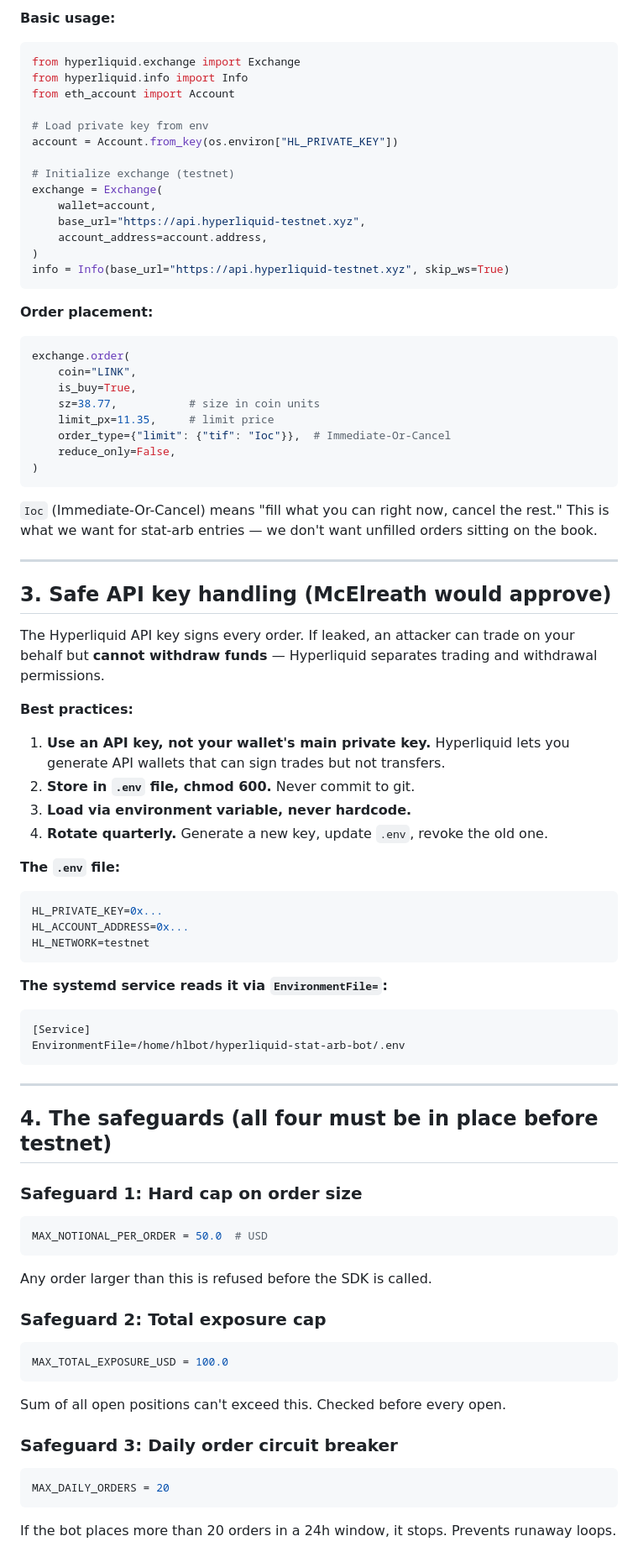
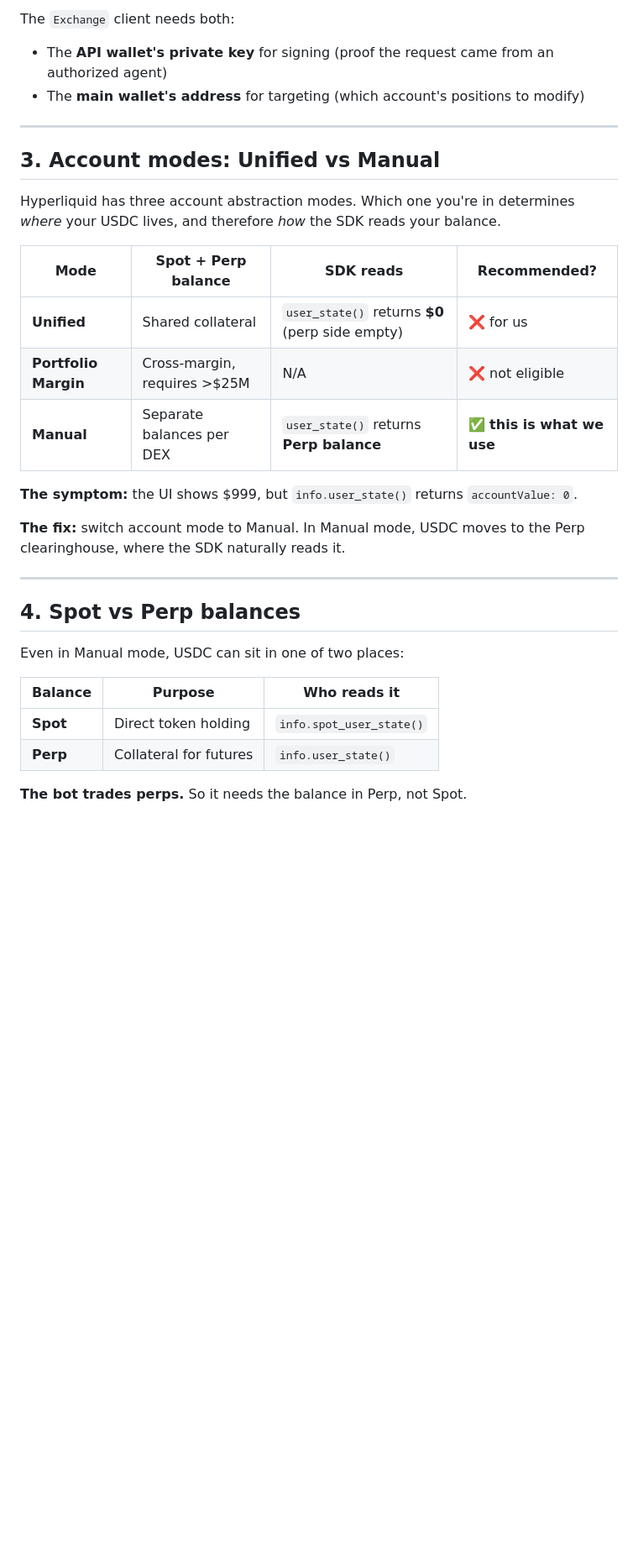
Before and after one commit to andrew-deltoro/hyperliquid-stat-arb-bot, a Markdown page: docs/phase_4_testnet_execution.md, the part around one of its changes. Shown at 84% size. Drawn GitHub-style; blank space fills up the shorter version.

````diff
--- a/docs/phase_4_testnet_execution.md
+++ b/docs/phase_4_testnet_execution.md
@@ -49,82 +50,35 @@ pip install hyperliquid-python-sdk
 ```
 
-**Basic usage:**
-```python
-from hyperliquid.exchange import Exchange
-from hyperliquid.info import Info
-from eth_account import Account
-
-# Load private key from env
-account = Account.from_key(os.environ["HL_PRIVATE_KEY"])
-
-# Initialize exchange (testnet)
-exchange = Exchange(
-    wallet=account,
-    base_url="https://api.hyperliquid-testnet.xyz",
-    account_address=account.address,
-)
-info = Info(base_url="https://api.hyperliquid-testnet.xyz", skip_ws=True)
-```
-
-**Order placement:**
-```python
-exchange.order(
-    coin="LINK",
-    is_buy=True,
-    sz=38.77,           # size in coin units
-    limit_px=11.35,     # limit price
-    order_type={"limit": {"tif": "Ioc"}},  # Immediate-Or-Cancel
-    reduce_only=False,
-)
-```
-
-`Ioc` (Immediate-Or-Cancel) means "fill what you can right now, cancel the rest." This is what we want for stat-arb entries — we don't want unfilled orders sitting on the book.
+The `Exchange` client needs both:
+- The **API wallet's private key** for signing (proof the request came from an authorized agent)
+- The **main wallet's address** for targeting (which account's positions to modify)
 
 ---
 
-## 3. Safe API key handling (McElreath would approve)
+## 3. Account modes: Unified vs Manual
 
-The Hyperliquid API key signs every order. If leaked, an attacker can trade on your behalf but **cannot withdraw funds** — Hyperliquid separates trading and withdrawal permissions.
+Hyperliquid has three account abstraction modes. Which one you're in determines *where* your USDC lives, and therefore *how* the SDK reads your balance.
 
-**Best practices:**
+| Mode | Spot + Perp balance | SDK reads | Recommended? |
+|---|---|---|---|
+| **Unified** | Shared collateral | `user_state()` returns **$0** (perp side empty) | ❌ for us |
+| **Portfolio Margin** | Cross-margin, requires >$25M | N/A | ❌ not eligible |
+| **Manual** | Separate balances per DEX | `user_state()` returns **Perp balance** | ✅ **this is what we use** |
 
-1. **Use an API key, not your wallet's main private key.** Hyperliquid lets you generate API wallets that can sign trades but not transfers.
-2. **Store in `.env` file, chmod 600.** Never commit to git.
-3. **Load via environment variable, never hardcode.**
-4. **Rotate quarterly.** Generate a new key, update `.env`, revoke the old one.
+**The symptom:** the UI shows $999, but `info.user_state()` returns `accountValue: 0`.
 
-**The `.env` file:**
-```bash
-HL_PRIVATE_KEY=0x...
-HL_ACCOUNT_ADDRESS=0x...
-HL_NETWORK=testnet
-```
-
-**The systemd service reads it via `EnvironmentFile=`:**
-```ini
-[Service]
-EnvironmentFile=/home/hlbot/hyperliquid-stat-arb-bot/.env
-```
+**The fix:** switch account mode to Manual. In Manual mode, USDC moves to the Perp clearinghouse, where the SDK naturally reads it.
 
 ---
 
-## 4. The safeguards (all four must be in place before testnet)
+## 4. Spot vs Perp balances
 
-### Safeguard 1: Hard cap on order size
-```python
-MAX_NOTIONAL_PER_ORDER = 50.0  # USD
-```
-Any order larger than this is refused before the SDK is called.
+Even in Manual mode, USDC can sit in one of two places:
 
-### Safeguard 2: Total exposure cap
-```python
-MAX_TOTAL_EXPOSURE_USD = 100.0
-```
-Sum of all open positions can't exceed this. Checked before every open.
+| Balance | Purpose | Who reads it |
+|---|---|---|
+| **Spot** | Direct token holding | `info.spot_user_state()` |
+| **Perp** | Collateral for futures | `info.user_state()` |
 
-### Safeguard 3: Daily order circuit breaker
-```python
-MAX_DAILY_ORDERS = 20
-```
-If the bot places more than 20 orders in a 24h window, it stops. Prevents runaway loops.
+**The bot trades perps.** So it needs the balance in Perp, not Spot.
 
````
Also changed, not shown: other parts of docs/phase_4_testnet_execution.md (+112 -103 lines).
